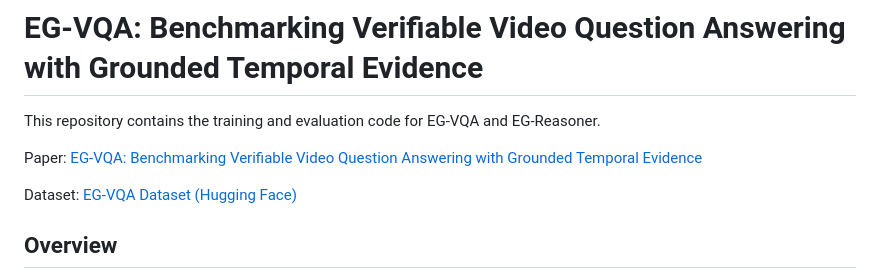
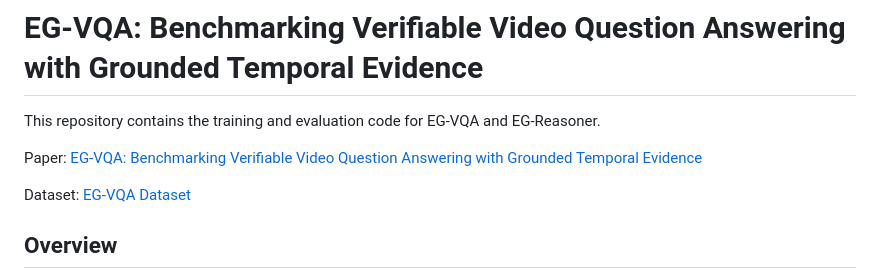
Before and after one commit to HCPLab-SYSU/EG-VQA, a Markdown page: README.md, the part around the change. Drawn GitHub-style.

```diff
--- a/README.md
+++ b/README.md
@@ -4,7 +4,7 @@ This repository contains the training and evaluation code for EG-VQA and EG-Reas
 
 Paper: [EG-VQA: Benchmarking Verifiable Video Question Answering with Grounded Temporal Evidence](https://arxiv.org/abs/2606.24797)
 
-Dataset: [EG-VQA Dataset (Hugging Face)](https://huggingface.co/datasets/lphuang33/EG-VQA)
+Dataset: [EG-VQA Dataset](https://huggingface.co/datasets/lphuang33/EG-VQA)
 
 ## Overview
 
```
